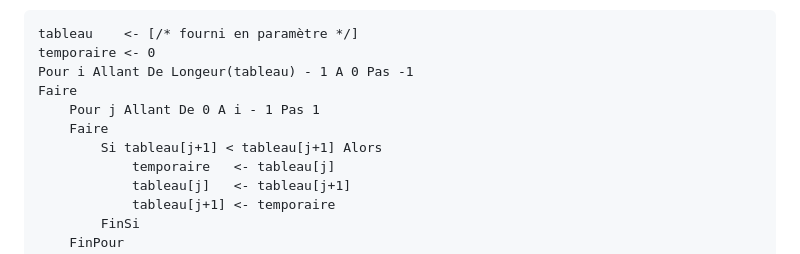
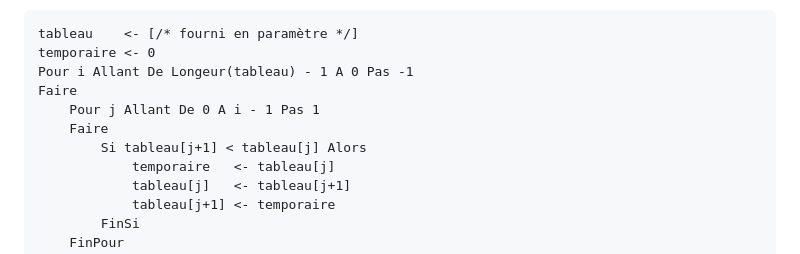
Before and after one commit to jolivald/formation-cda, a Markdown page: exo-01/07-bonus.md, the part around the change. GitHub-like rendering.

Commit message:
encore une coquille...

```diff
--- a/exo-01/07-bonus.md
+++ b/exo-01/07-bonus.md
@@ -82,7 +82,7 @@ Pour i Allant De Longeur(tableau) - 1 A 0 Pas -1
 Faire
     Pour j Allant De 0 A i - 1 Pas 1
     Faire
-        Si tableau[j+1] < tableau[j+1] Alors
+        Si tableau[j+1] < tableau[j] Alors
             temporaire   <- tableau[j]
             tableau[j]   <- tableau[j+1]
             tableau[j+1] <- temporaire
```
